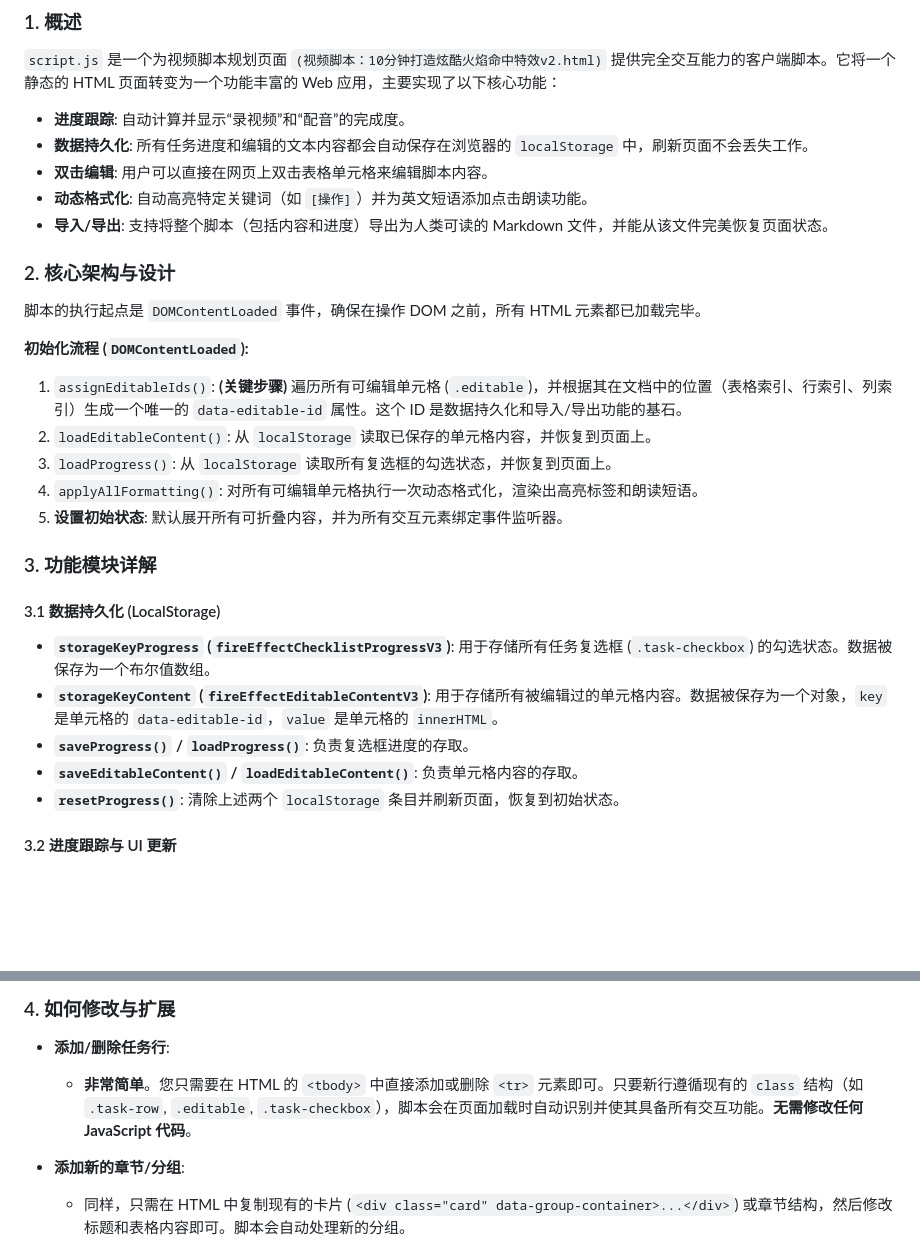
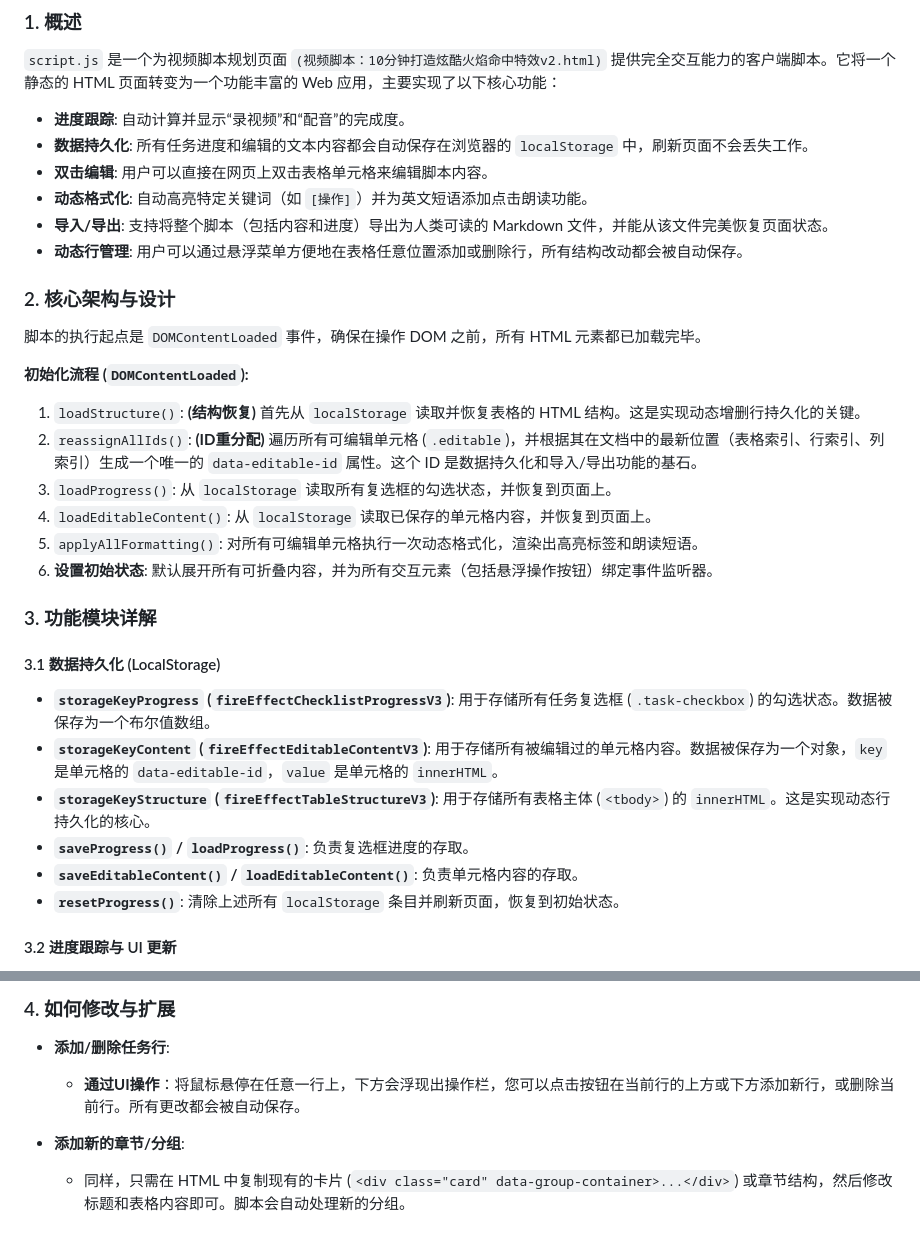
Before and after one commit to FxEffect/VFX-Tutorial-Scripts, a Markdown page: README.md, 2 parts joined by grey strips. GitHub-like rendering; blank space fills up the shorter version.

Commit message:
添加说明文档

```diff
--- a/README.md
+++ b/README.md
@@ -9,6 +9,7 @@
 *   **双击编辑**: 用户可以直接在网页上双击表格单元格来编辑脚本内容。
 *   **动态格式化**: 自动高亮特定关键词（如 `[操作]`）并为英文短语添加点击朗读功能。
 *   **导入/导出**: 支持将整个脚本（包括内容和进度）导出为人类可读的 Markdown 文件，并能从该文件完美恢复页面状态。
+*   **动态行管理**: 用户可以通过悬浮菜单方便地在表格任意位置添加或删除行，所有结构改动都会被自动保存。
 
 ### 2. 核心架构与设计
 
@@ -16,11 +17,12 @@
 
 **初始化流程 (`DOMContentLoaded`):**
 
-1.  `assignEditableIds()`: **(关键步骤)** 遍历所有可编辑单元格 (`.editable`)，并根据其在文档中的位置（表格索引、行索引、列索引）生成一个唯一的 `data-editable-id` 属性。这个 ID 是数据持久化和导入/导出功能的基石。
-2.  `loadEditableContent()`: 从 `localStorage` 读取已保存的单元格内容，并恢复到页面上。
+1.  `loadStructure()`: **(结构恢复)** 首先从 `localStorage` 读取并恢复表格的 HTML 结构。这是实现动态增删行持久化的关键。
+2.  `reassignAllIds()`: **(ID重分配)** 遍历所有可编辑单元格 (`.editable`)，并根据其在文档中的最新位置（表格索引、行索引、列索引）生成一个唯一的 `data-editable-id` 属性。这个 ID 是数据持久化和导入/导出功能的基石。
 3.  `loadProgress()`: 从 `localStorage` 读取所有复选框的勾选状态，并恢复到页面上。
-4.  `applyAllFormatting()`: 对所有可编辑单元格执行一次动态格式化，渲染出高亮标签和朗读短语。
-5.  **设置初始状态**: 默认展开所有可折叠内容，并为所有交互元素绑定事件监听器。
+4.  `loadEditableContent()`: 从 `localStorage` 读取已保存的单元格内容，并恢复到页面上。
+5.  `applyAllFormatting()`: 对所有可编辑单元格执行一次动态格式化，渲染出高亮标签和朗读短语。
+6.  **设置初始状态**: 默认展开所有可折叠内容，并为所有交互元素（包括悬浮操作按钮）绑定事件监听器。
 
 ### 3. 功能模块详解
 
@@ -28,9 +30,10 @@
 
 *   **`storageKeyProgress` (`fireEffectChecklistProgressV3`)**: 用于存储所有任务复选框 (`.task-checkbox`) 的勾选状态。数据被保存为一个布尔值数组。
 *   **`storageKeyContent` (`fireEffectEditableContentV3`)**: 用于存储所有被编辑过的单元格内容。数据被保存为一个对象，`key` 是单元格的 `data-editable-id`，`value` 是单元格的 `innerHTML`。
+*   **`storageKeyStructure` (`fireEffectTableStructureV3`)**: 用于存储所有表格主体 (`<tbody>`) 的 `innerHTML`。这是实现动态行持久化的核心。
 *   **`saveProgress()` / `loadProgress()`**: 负责复选框进度的存取。
 *   **`saveEditableContent()` / `loadEditableContent()`**: 负责单元格内容的存取。
-*   **`resetProgress()`**: 清除上述两个 `localStorage` 条目并刷新页面，恢复到初始状态。
+*   **`resetProgress()`**: 清除上述所有 `localStorage` 条目并刷新页面，恢复到初始状态。
 
 #### 3.2 进度跟踪与 UI 更新
 
@@ -75,7 +78,7 @@
 ### 4. 如何修改与扩展
 
 *   **添加/删除任务行**:
-    *   **非常简单**。您只需要在 HTML 的 `<tbody>` 中直接添加或删除 `<tr>` 元素即可。只要新行遵循现有的 `class` 结构（如 `.task-row`, `.editable`, `.task-checkbox`），脚本会在页面加载时自动识别并使其具备所有交互功能。**无需修改任何 JavaScript 代码**。
+    *   **通过UI操作**：将鼠标悬停在任意一行上，下方会浮现出操作栏，您可以点击按钮在当前行的上方或下方添加新行，或删除当前行。所有更改都会被自动保存。
 
 *   **添加新的章节/分组**:
     *   同样，只需在 HTML 中复制现有的卡片 (`<div class="card" data-group-container>...</div>`) 或章节结构，然后修改标题和表格内容即可。脚本会自动处理新的分组。
```
